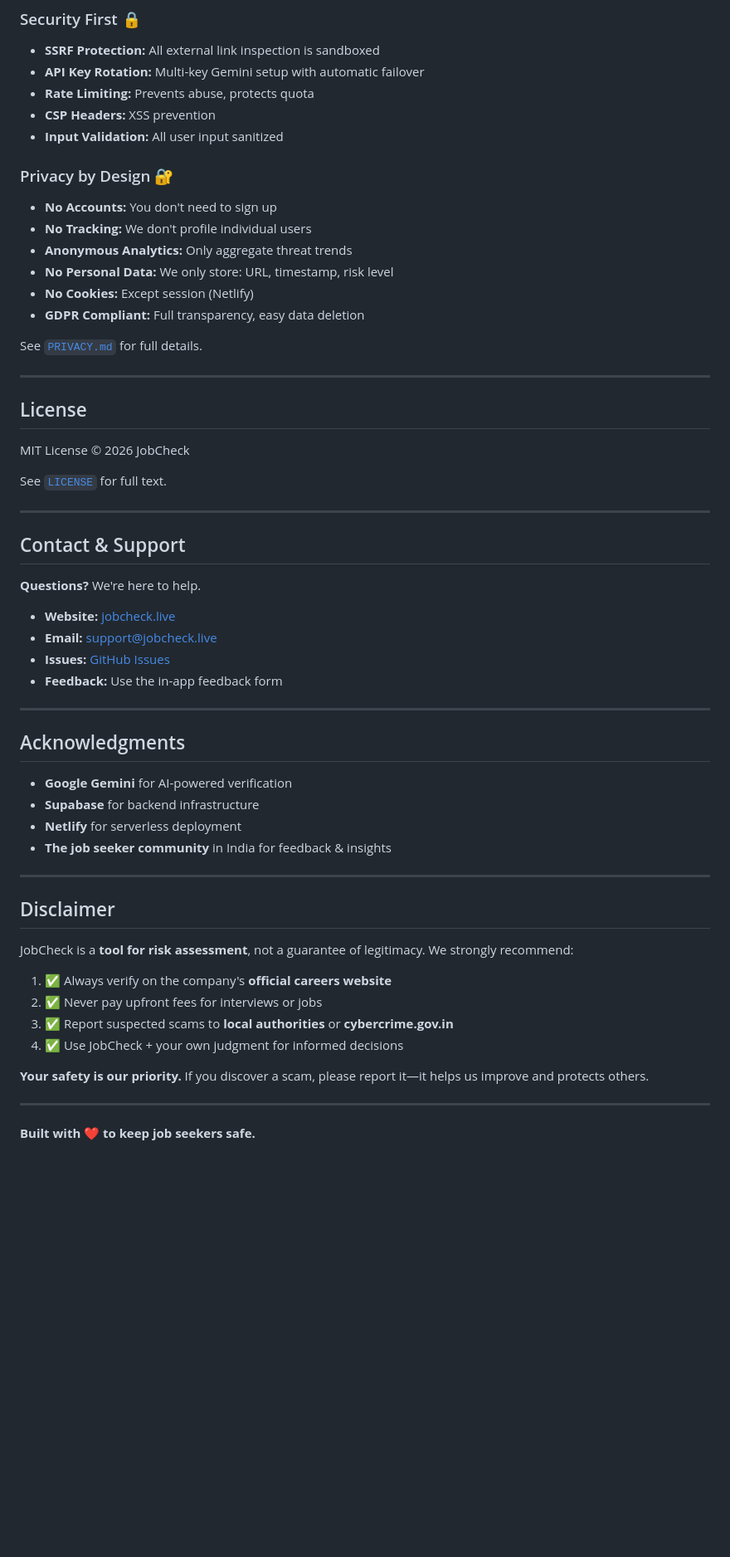
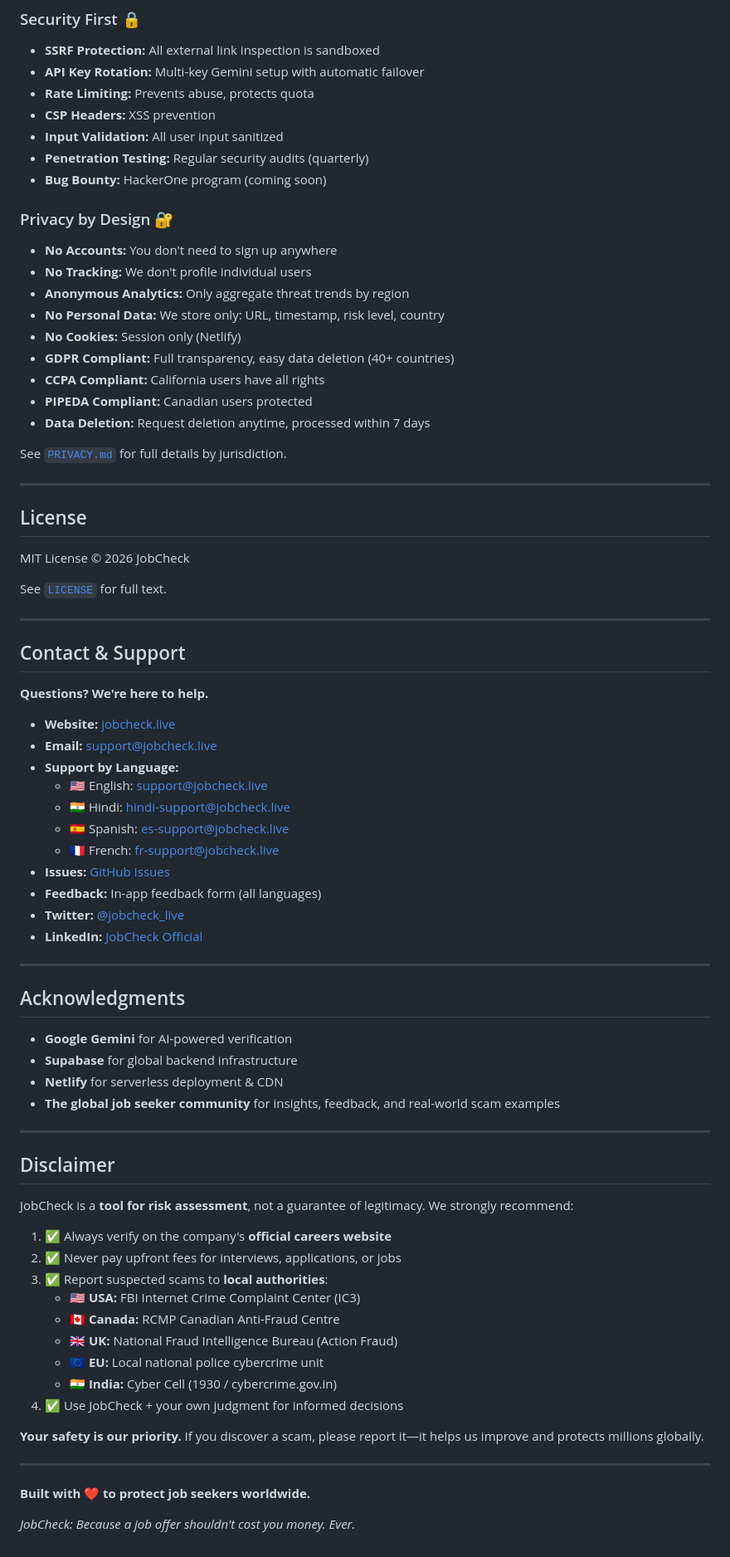
Before and after one commit to mukeshgurusamy-dev/JobCheck, a Markdown page: README.MD, the part around one of its changes. Shown at 83% size. GitHub-like rendering; blank space fills up the shorter version.

```diff
--- a/README.MD
+++ b/README.MD
@@ -429,17 +481,22 @@ git push origin feature/add-new-pattern
 - **Rate Limiting:** Prevents abuse, protects quota
 - **CSP Headers:** XSS prevention
 - **Input Validation:** All user input sanitized
+- **Penetration Testing:** Regular security audits (quarterly)
+- **Bug Bounty:** HackerOne program (coming soon)
 
 ### Privacy by Design 🔐
 
-- **No Accounts:** You don't need to sign up
+- **No Accounts:** You don't need to sign up anywhere
 - **No Tracking:** We don't profile individual users
-- **Anonymous Analytics:** Only aggregate threat trends
-- **No Personal Data:** We only store: URL, timestamp, risk level
-- **No Cookies:** Except session (Netlify)
-- **GDPR Compliant:** Full transparency, easy data deletion
+- **Anonymous Analytics:** Only aggregate threat trends by region
+- **No Personal Data:** We store only: URL, timestamp, risk level, country
+- **No Cookies:** Session only (Netlify)
+- **GDPR Compliant:** Full transparency, easy data deletion (40+ countries)
+- **CCPA Compliant:** California users have all rights
+- **PIPEDA Compliant:** Canadian users protected
+- **Data Deletion:** Request deletion anytime, processed within 7 days
 
-See [`PRIVACY.md`](./PRIVACY.md) for full details.
+See [`PRIVACY.md`](./PRIVACY.md) for full details by jurisdiction.
 
 ---
 
@@ -453,21 +510,28 @@ See [`LICENSE`](./LICENSE) for full text.
 
 ## Contact & Support
 
-**Questions?** We're here to help.
+**Questions? We're here to help.**
 
 - **Website:** [jobcheck.live](https://jobcheck.live)
 - **Email:** support@jobcheck.live
+- **Support by Language:**
+  - 🇺🇸 English: support@jobcheck.live
+  - 🇮🇳 Hindi: hindi-support@jobcheck.live
+  - 🇪🇸 Spanish: es-support@jobcheck.live
+  - 🇫🇷 French: fr-support@jobcheck.live
 - **Issues:** [GitHub Issues](https://github.com/mukeshgurusamy-dev/JobCheck/issues)
-- **Feedback:** Use the in-app feedback form
+- **Feedback:** In-app feedback form (all languages)
+- **Twitter:** [@jobcheck_live](https://twitter.com/jobcheck_live)
+- **LinkedIn:** [JobCheck Official](https://linkedin.com/company/jobcheck)
 
 ---
 
 ## Acknowledgments
 
 - **Google Gemini** for AI-powered verification
-- **Supabase** for backend infrastructure
-- **Netlify** for serverless deployment
-- **The job seeker community** in India for feedback & insights
+- **Supabase** for global backend infrastructure
+- **Netlify** for serverless deployment & CDN
+- **The global job seeker community** for insights, feedback, and real-world scam examples
 
 ---
 
@@ -476,12 +540,19 @@ See [`LICENSE`](./LICENSE) for full text.
 JobCheck is a **tool for risk assessment**, not a guarantee of legitimacy. We strongly recommend:
 
 1. ✅ Always verify on the company's **official careers website**
-2. ✅ Never pay upfront fees for interviews or jobs
-3. ✅ Report suspected scams to **local authorities** or **cybercrime.gov.in**
+2. ✅ Never pay upfront fees for interviews, applications, or jobs
+3. ✅ Report suspected scams to **local authorities**:
+   - 🇺🇸 **USA:** FBI Internet Crime Complaint Center (IC3)
+   - 🇨🇦 **Canada:** RCMP Canadian Anti-Fraud Centre
+   - 🇬🇧 **UK:** National Fraud Intelligence Bureau (Action Fraud)
+   - 🇪🇺 **EU:** Local national police cybercrime unit
+   - 🇮🇳 **India:** Cyber Cell (1930 / cybercrime.gov.in)
 4. ✅ Use JobCheck + your own judgment for informed decisions
 
-**Your safety is our priority.** If you discover a scam, please report it—it helps us improve and protects others.
+**Your safety is our priority.** If you discover a scam, please report it—it helps us improve and protects millions globally.
 
 ---
 
-**Built with ❤️ to keep job seekers safe.**
+**Built with ❤️ to protect job seekers worldwide.**
+
+*JobCheck: Because a job offer shouldn't cost you money. Ever.*
```
Also changed, not shown: other parts of README.MD (+198 -146 lines).
